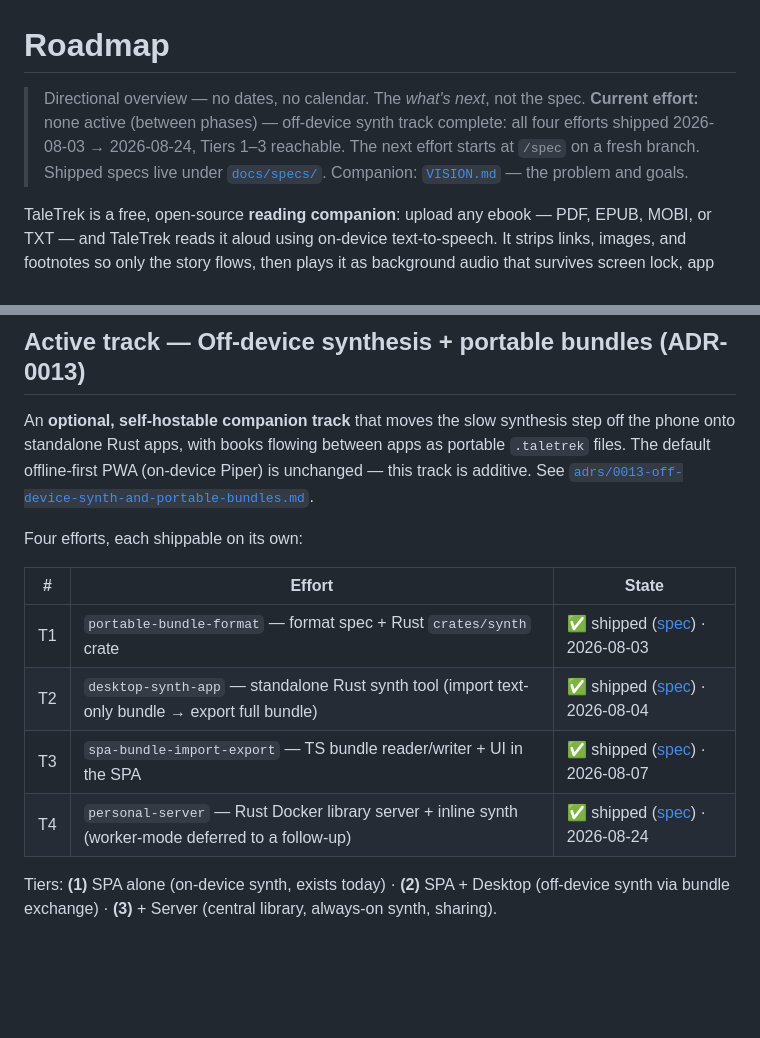
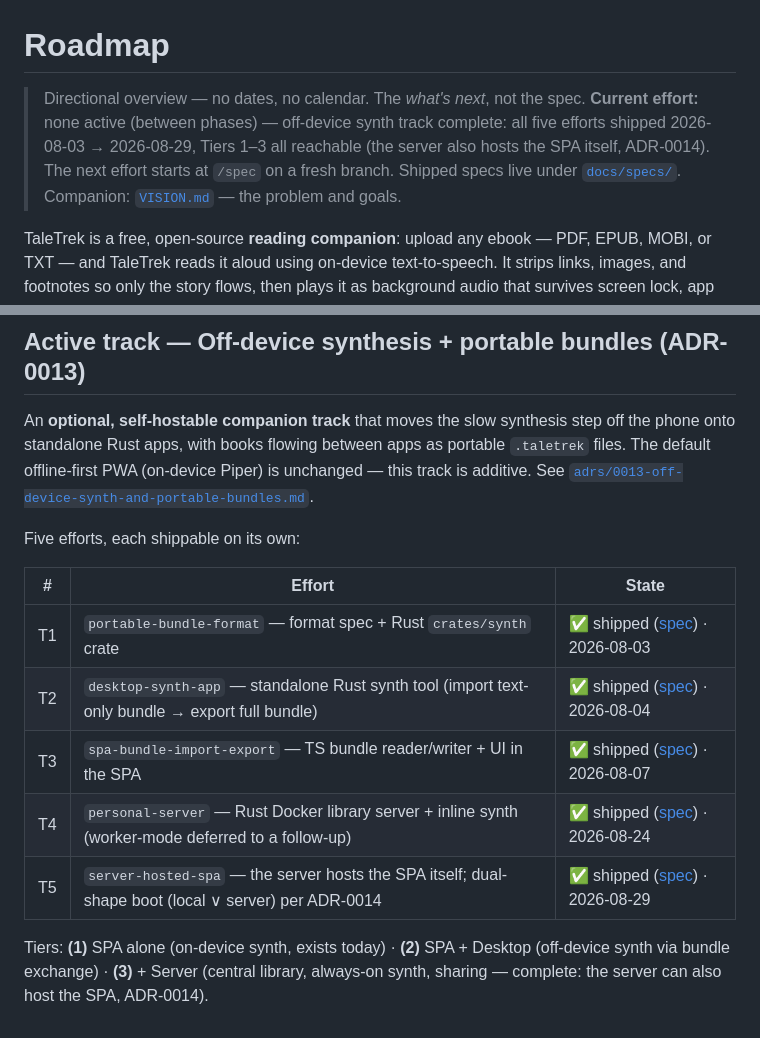
Before and after one commit to l1br3-io/taletrek, a Markdown page: docs/ROADMAP.md, 2 parts joined by grey strips. Drawn GitHub-style; blank space fills up the shorter version.

Commit message:
docs(roadmap): record effort 5 server-hosted-spa in the off-device synth track

```diff
--- a/docs/ROADMAP.md
+++ b/docs/ROADMAP.md
@@ -1,7 +1,7 @@
 # Roadmap
 
 > Directional overview — no dates, no calendar. The *what's next*, not the spec.
-> **Current effort:** none active (between phases) — off-device synth track complete: all four efforts shipped 2026-08-03 → 2026-08-24, Tiers 1–3 reachable. The next effort starts at `/spec` on a fresh branch. Shipped specs live under [`docs/specs/`](./specs/).
+> **Current effort:** none active (between phases) — off-device synth track complete: all five efforts shipped 2026-08-03 → 2026-08-29, Tiers 1–3 all reachable (the server also hosts the SPA itself, ADR-0014). The next effort starts at `/spec` on a fresh branch. Shipped specs live under [`docs/specs/`](./specs/).
 > Companion: [`VISION.md`](./VISION.md) — the problem and goals.
 
 TaleTrek is a free, open-source **reading companion**: upload any ebook — PDF, EPUB, MOBI, or TXT — and TaleTrek reads it aloud using on-device text-to-speech. It strips links, images, and footnotes so only the story flows, then plays it as background audio that survives screen lock, app switching, and phone closure. You go for a run; your book comes with you. No app store, no subscription, no cloud — just a URL on iOS or Android.
@@ -89,7 +89,7 @@ Shipped efforts live under [`docs/specs/`](./specs/). Ship history: [`CHANGELOG.
 
 An **optional, self-hostable companion track** that moves the slow synthesis step off the phone onto standalone Rust apps, with books flowing between apps as portable `.taletrek` files. The default offline-first PWA (on-device Piper) is unchanged — this track is additive. See [`adrs/0013-off-device-synth-and-portable-bundles.md`](./adrs/0013-off-device-synth-and-portable-bundles.md).
 
-Four efforts, each shippable on its own:
+Five efforts, each shippable on its own:
 
 | # | Effort | State |
 | --- | --- | --- |
@@ -97,5 +97,6 @@ Four efforts, each shippable on its own:
 | T2 | `desktop-synth-app` — standalone Rust synth tool (import text-only bundle → export full bundle) | ✅ shipped ([spec](./specs/desktop-synth-app/spec.md)) · 2026-08-04 |
 | T3 | `spa-bundle-import-export` — TS bundle reader/writer + UI in the SPA | ✅ shipped ([spec](./specs/spa-bundle-import-export/spec.md)) · 2026-08-07 |
 | T4 | `personal-server` — Rust Docker library server + inline synth (worker-mode deferred to a follow-up) | ✅ shipped ([spec](./specs/personal-server/spec.md)) · 2026-08-24 |
+| T5 | `server-hosted-spa` — the server hosts the SPA itself; dual-shape boot (local ∨ server) per ADR-0014 | ✅ shipped ([spec](./specs/server-hosted-spa/spec.md)) · 2026-08-29 |
 
-Tiers: **(1)** SPA alone (on-device synth, exists today) · **(2)** SPA + Desktop (off-device synth via bundle exchange) · **(3)** + Server (central library, always-on synth, sharing).
+Tiers: **(1)** SPA alone (on-device synth, exists today) · **(2)** SPA + Desktop (off-device synth via bundle exchange) · **(3)** + Server (central library, always-on synth, sharing — complete: the server can also host the SPA, ADR-0014).
```
